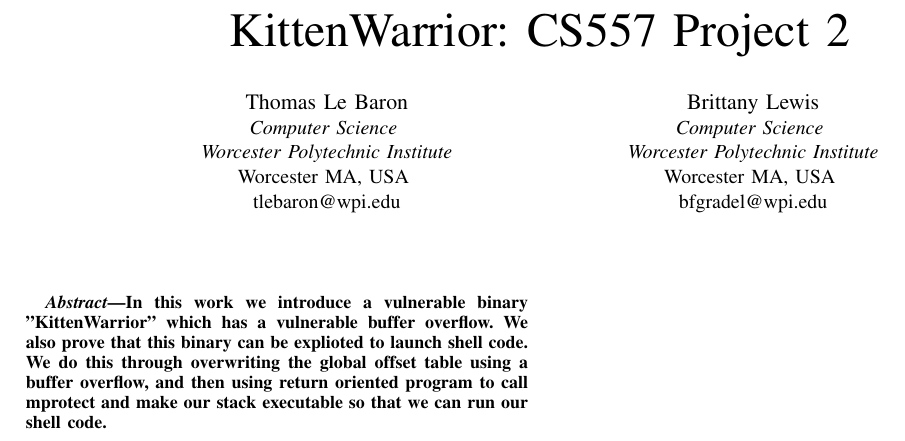
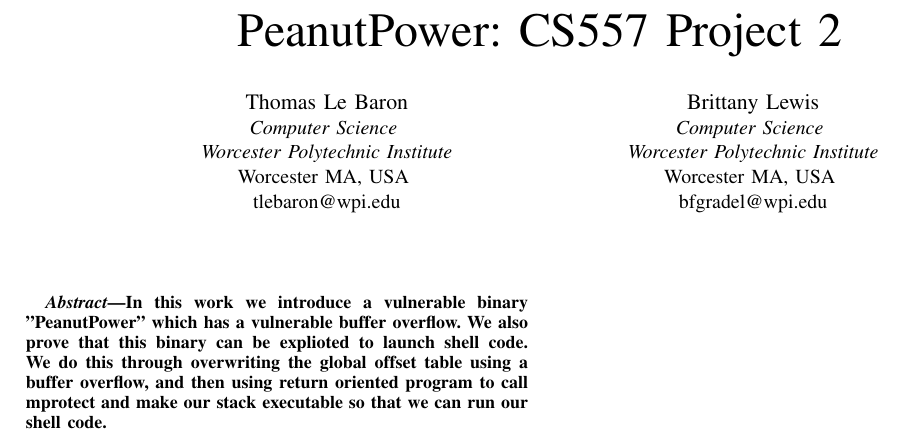
Before and after one commit to tlebaron/cs557-projects, a LaTeX paper (report/main.tex): part of the page, cut so that both start at the same text. Compiled offline with pdfLaTeX.

Commit message:
I don't know what I changed

```diff
--- a/report/main.tex
+++ b/report/main.tex
@@ -44,7 +44,7 @@
 
 
 
-\title{KittenWarrior: CS557 Project 2
+\title{PeanutPower: CS557 Project 2
 %\thanks{Identify applicable funding agency here. If none, delete this.}
 }
 
@@ -65,7 +65,7 @@
 \maketitle
 
 \begin{abstract}
-In this work we introduce a vulnerable binary "KittenWarrior" which has a vulnerable buffer overflow. We also prove that this binary can be explioted to launch shell code. We do this through overwriting the global offset table using a buffer overflow, and then using return oriented program to call mprotect and make our stack executable so that we can run our shell code.
+In this work we introduce a vulnerable binary "PeanutPower" which has a vulnerable buffer overflow. We also prove that this binary can be explioted to launch shell code. We do this through overwriting the global offset table using a buffer overflow, and then using return oriented program to call mprotect and make our stack executable so that we can run our shell code.
 \end{abstract}
 
 \input{introduction}
```
